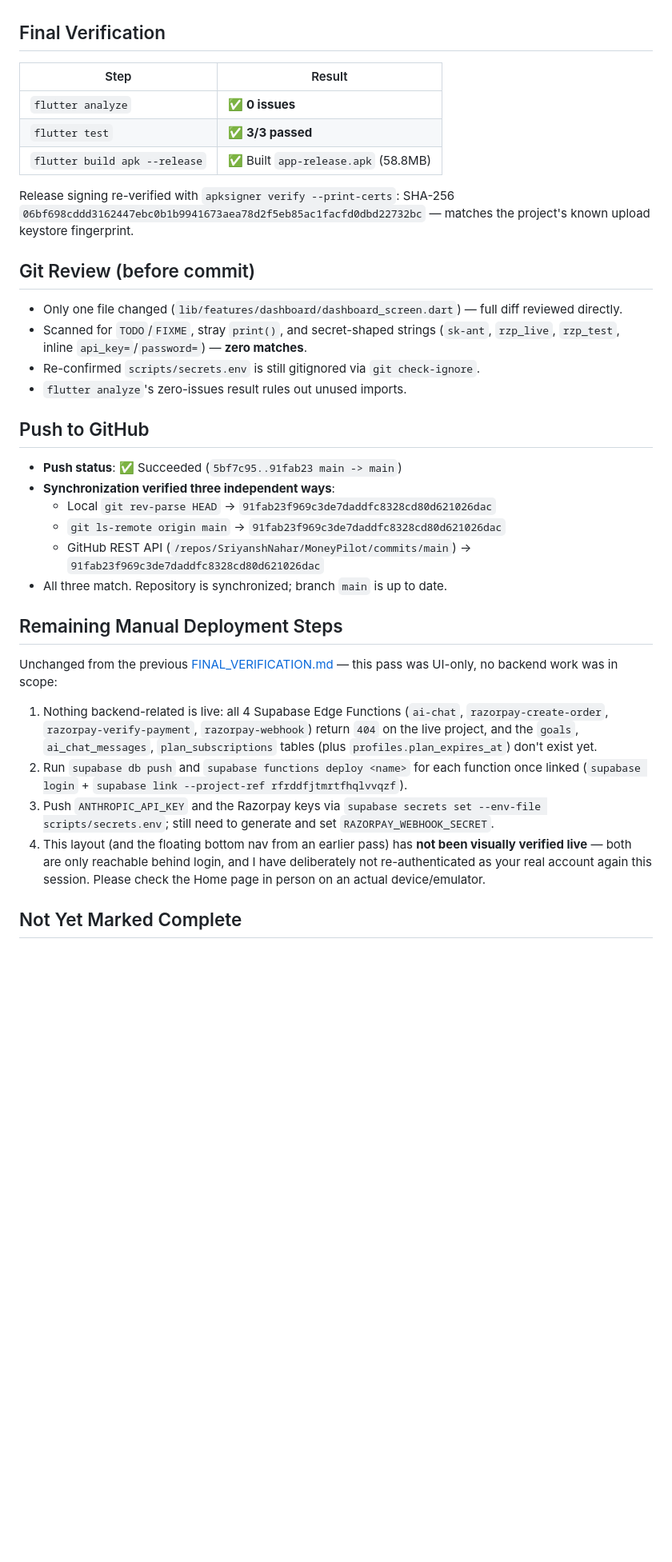
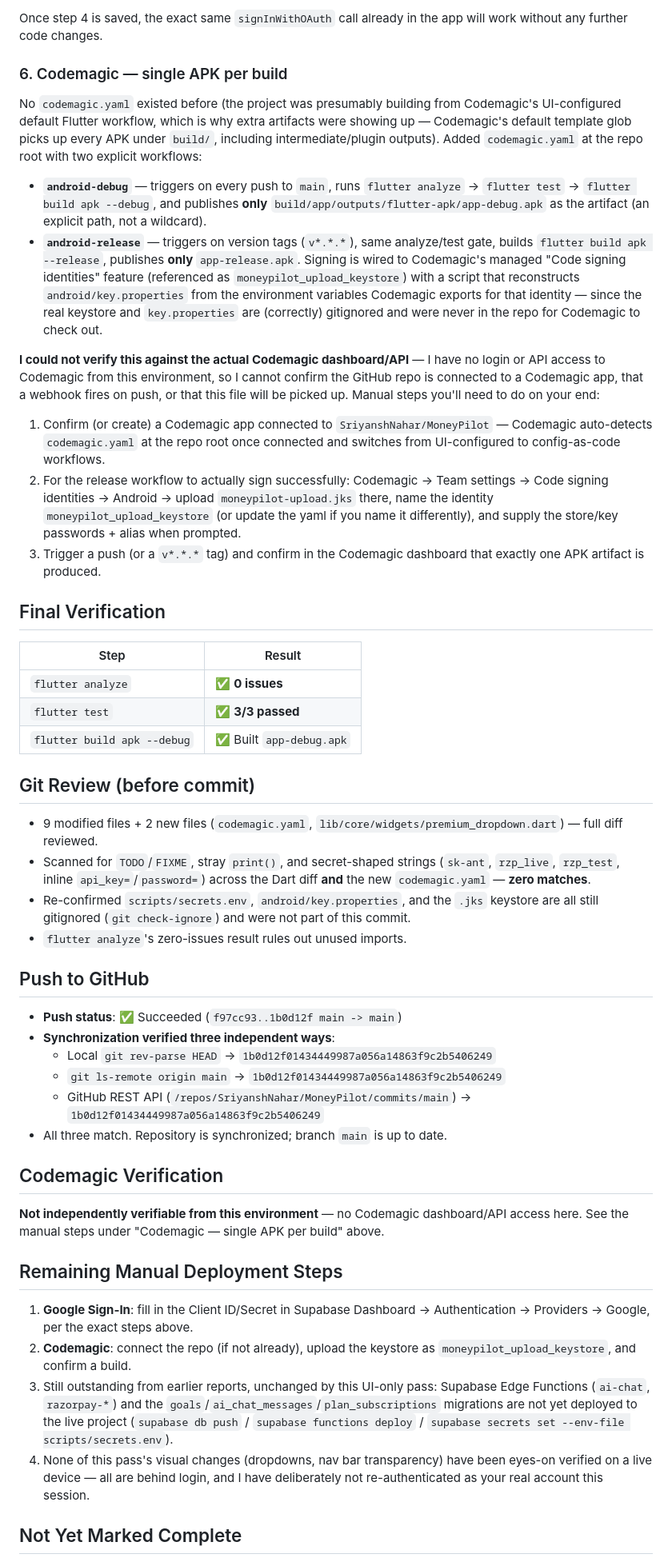
Before and after one commit to SriyanshNahar/MoneyPilot, a Markdown page: FINAL_DEPLOYMENT_REPORT.md, the part around one of its changes. Shown at 80% size. GitHub-like rendering; blank space fills up the shorter version.

Commit message:
docs: update final deployment report for dropdown/navbar/Codemagic pass
Co-Authored-By: Claude Sonnet 5 <noreply@anthropic.com>

```diff
--- a/FINAL_DEPLOYMENT_REPORT.md
+++ b/FINAL_DEPLOYMENT_REPORT.md
@@ -25,3 +42,14 @@ This resolves the deviation flagged in the previous report — the "Add Expense"
+Once step 4 is saved, the exact same `signInWithOAuth` call already in the app will work without any further code changes.
+
+### 6. Codemagic — single APK per build
+No `codemagic.yaml` existed before (the project was presumably building from Codemagic's UI-configured default Flutter workflow, which is why extra artifacts were showing up — Codemagic's default template glob picks up every APK under `build/`, including intermediate/plugin outputs). Added `codemagic.yaml` at the repo root with two explicit workflows:
+- **`android-debug`** — triggers on every push to `main`, runs `flutter analyze` → `flutter test` → `flutter build apk --debug`, and publishes **only** `build/app/outputs/flutter-apk/app-debug.apk` as the artifact (an explicit path, not a wildcard).
+- **`android-release`** — triggers on version tags (`v*.*.*`), same analyze/test gate, builds `flutter build apk --release`, publishes **only** `app-release.apk`. Signing is wired to Codemagic's managed "Code signing identities" feature (referenced as `moneypilot_upload_keystore`) with a script that reconstructs `android/key.properties` from the environment variables Codemagic exports for that identity — since the real keystore and `key.properties` are (correctly) gitignored and were never in the repo for Codemagic to check out.
+
+**I could not verify this against the actual Codemagic dashboard/API** — I have no login or API access to Codemagic from this environment, so I cannot confirm the GitHub repo is connected to a Codemagic app, that a webhook fires on push, or that this file will be picked up. Manual steps you'll need to do on your end:
+1. Confirm (or create) a Codemagic app connected to `SriyanshNahar/MoneyPilot` — Codemagic auto-detects `codemagic.yaml` at the repo root once connected and switches from UI-configured to config-as-code workflows.
+2. For the release workflow to actually sign successfully: Codemagic → Team settings → Code signing identities → Android → upload `moneypilot-upload.jks` there, name the identity `moneypilot_upload_keystore` (or update the yaml if you name it differently), and supply the store/key passwords + alias when prompted.
+3. Trigger a push (or a `v*.*.*` tag) and confirm in the Codemagic dashboard that exactly one APK artifact is produced.
 
 ## Final Verification
 
@@ -29,34 +57,34 @@ This resolves the deviation flagged in the previous report — the "Add Expense"
 |---|---|
 | `flutter analyze` | ✅ **0 issues** |
 | `flutter test` | ✅ **3/3 passed** |
-| `flutter build apk --release` | ✅ Built `app-release.apk` (58.8MB) |
-
-Release signing re-verified with `apksigner verify --print-certs`: SHA-256 `06bf698cddd3162447ebc0b1b9941673aea78d2f5eb85ac1facfd0dbd22732bc` — matches the project's known upload keystore fingerprint.
+| `flutter build apk --debug` | ✅ Built `app-debug.apk` |
 
 ## Git Review (before commit)
 
-- Only one file changed (`lib/features/dashboard/dashboard_screen.dart`) — full diff reviewed directly.
-- Scanned for `TODO`/`FIXME`, stray `print()`, and secret-shaped strings (`sk-ant`, `rzp_live`, `rzp_test`, inline `api_key=`/`password=`) — **zero matches**.
-- Re-confirmed `scripts/secrets.env` is still gitignored via `git check-ignore`.
+- 9 modified files + 2 new files (`codemagic.yaml`, `lib/core/widgets/premium_dropdown.dart`) — full diff reviewed.
+- Scanned for `TODO`/`FIXME`, stray `print()`, and secret-shaped strings (`sk-ant`, `rzp_live`, `rzp_test`, inline `api_key=`/`password=`) across the Dart diff **and** the new `codemagic.yaml` — **zero matches**.
+- Re-confirmed `scripts/secrets.env`, `android/key.properties`, and the `.jks` keystore are all still gitignored (`git check-ignore`) and were not part of this commit.
 - `flutter analyze`'s zero-issues result rules out unused imports.
 
 ## Push to GitHub
 
-- **Push status**: ✅ Succeeded (`5bf7c95..91fab23 main -> main`)
+- **Push status**: ✅ Succeeded (`f97cc93..1b0d12f main -> main`)
 - **Synchronization verified three independent ways**:
-  - Local `git rev-parse HEAD` → `91fab23f969c3de7daddfc8328cd80d621026dac`
-  - `git ls-remote origin main` → `91fab23f969c3de7daddfc8328cd80d621026dac`
-  - GitHub REST API (`/repos/SriyanshNahar/MoneyPilot/commits/main`) → `91fab23f969c3de7daddfc8328cd80d621026dac`
+  - Local `git rev-parse HEAD` → `1b0d12f01434449987a056a14863f9c2b5406249`
+  - `git ls-remote origin main` → `1b0d12f01434449987a056a14863f9c2b5406249`
+  - GitHub REST API (`/repos/SriyanshNahar/MoneyPilot/commits/main`) → `1b0d12f01434449987a056a14863f9c2b5406249`
 - All three match. Repository is synchronized; branch `main` is up to date.
+
+## Codemagic Verification
+
+**Not independently verifiable from this environment** — no Codemagic dashboard/API access here. See the manual steps under "Codemagic — single APK per build" above.
 
 ## Remaining Manual Deployment Steps
 
-Unchanged from the previous [FINAL_VERIFICATION.md](FINAL_VERIFICATION.md) — this pass was UI-only, no backend work was in scope:
-
-1. Nothing backend-related is live: all 4 Supabase Edge Functions (`ai-chat`, `razorpay-create-order`, `razorpay-verify-payment`, `razorpay-webhook`) return `404` on the live project, and the `goals`, `ai_chat_messages`, `plan_subscriptions` tables (plus `profiles.plan_expires_at`) don't exist yet.
-2. Run `supabase db push` and `supabase functions deploy <name>` for each function once linked (`supabase login` + `supabase link --project-ref rfrddfjtmrtfhqlvvqzf`).
-3. Push `ANTHROPIC_API_KEY` and the Razorpay keys via `supabase secrets set --env-file scripts/secrets.env`; still need to generate and set `RAZORPAY_WEBHOOK_SECRET`.
-4. This layout (and the floating bottom nav from an earlier pass) has **not been visually verified live** — both are only reachable behind login, and I have deliberately not re-authenticated as your real account again this session. Please check the Home page in person on an actual device/emulator.
+1. **Google Sign-In**: fill in the Client ID/Secret in Supabase Dashboard → Authentication → Providers → Google, per the exact steps above.
+2. **Codemagic**: connect the repo (if not already), upload the keystore as `moneypilot_upload_keystore`, and confirm a build.
+3. Still outstanding from earlier reports, unchanged by this UI-only pass: Supabase Edge Functions (`ai-chat`, `razorpay-*`) and the `goals`/`ai_chat_messages`/`plan_subscriptions` migrations are not yet deployed to the live project (`supabase db push` / `supabase functions deploy` / `supabase secrets set --env-file scripts/secrets.env`).
+4. None of this pass's visual changes (dropdowns, nav bar transparency) have been eyes-on verified on a live device — all are behind login, and I have deliberately not re-authenticated as your real account this session.
 
 ## Not Yet Marked Complete
 
```
Also changed, not shown: other parts of FINAL_DEPLOYMENT_REPORT.md (+34 -21 lines).
